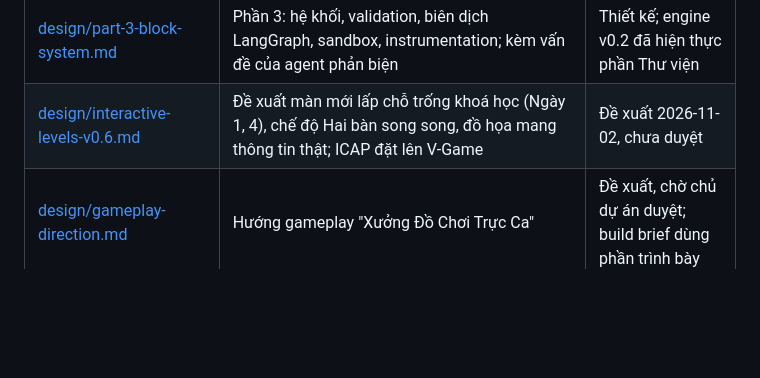
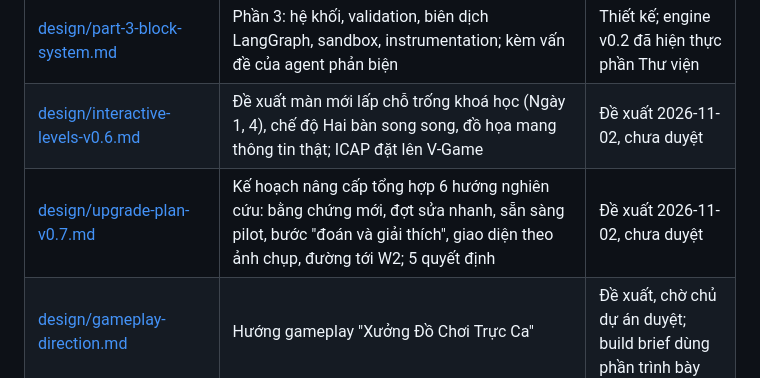
Before and after one commit to Tai-TZ/v-game, a Markdown page: docs/README.md, the part around the change. GitHub-like rendering; blank space fills up the shorter version.

```diff
--- a/docs/README.md
+++ b/docs/README.md
@@ -10,6 +10,7 @@ V-Game là game web giáo dục cho chương trình AI 20K. Người chơi lắp
 | [design/roadmap-v0.4.md](design/roadmap-v0.4.md) | Lộ trình v0.4: quyết định 2026-10-08, 28 xung đột đã gỡ, trạng thái N1–N25 (và T, D), kế hoạch đợt B cho bàn thợ | Đã duyệt 2026-10-08; thứ tự xây ở X24 và X26–X28 chốt tạm (Q9) |
 | [design/part-3-block-system.md](design/part-3-block-system.md) | Phần 3: hệ khối, validation, biên dịch LangGraph, sandbox, instrumentation; kèm vấn đề của agent phản biện | Thiết kế; engine v0.2 đã hiện thực phần Thư viện |
 | [design/interactive-levels-v0.6.md](design/interactive-levels-v0.6.md) | Đề xuất màn mới lấp chỗ trống khoá học (Ngày 1, 4), chế độ Hai bàn song song, đồ họa mang thông tin thật; ICAP đặt lên V-Game | Đề xuất 2026-11-02, chưa duyệt |
+| [design/upgrade-plan-v0.7.md](design/upgrade-plan-v0.7.md) | Kế hoạch nâng cấp tổng hợp 6 hướng nghiên cứu: bằng chứng mới, đợt sửa nhanh, sẵn sàng pilot, bước "đoán và giải thích", giao diện theo ảnh chụp, đường tới W2; 5 quyết định | Đề xuất 2026-11-02, chưa duyệt |
 | [design/gameplay-direction.md](design/gameplay-direction.md) | Hướng gameplay "Xưởng Đồ Chơi Trực Ca" | Đề xuất, chờ chủ dự án duyệt; build brief dùng phần trình bày |
 | [design/build-brief-v0.1.md](design/build-brief-v0.1.md) | Brief lát cắt dọc Thư viện: quyết định D1–D7, neo nội dung, ngân sách, nghiệm thu | Đang dùng |
 | [design/engine-v0.2.md](design/engine-v0.2.md) | Engine khu Thư viện: model Gemini và chuỗi dự phòng, chỉ mục, chấm, SSE, `DailyCap`, replay cache | Đã xây |
```
Also changed, not shown: docs/design/upgrade-plan-v0.7.md (added, +131 -0 lines).
